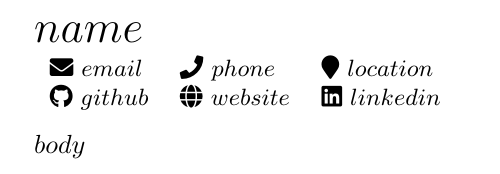
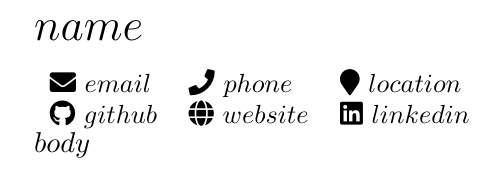
Before and after one commit to thebarlow/AutoApply, a LaTeX CV (2_generator/resume_template.tex): part of the page, cut so that both start at the same text. Compiled offline with XeLaTeX.

Commit message:
[chore] Tune contact section spacing and bump font to 11pt

```diff
--- a/2_generator/resume_template.tex
+++ b/2_generator/resume_template.tex
@@ -1,7 +1,7 @@
-\documentclass[10pt]{article}
+\documentclass[11pt]{article}
 
 % ── Page geometry ──────────────────────────────────────────────────────────────
-\usepackage[top=0.5in, bottom=0.5in, left=0.65in, right=0.65in]{geometry}
+\usepackage[top=1.0in, bottom=1.0in, left=0.65in, right=0.65in]{geometry}
 
 % ── Font ───────────────────────────────────────────────────────────────────────
 \usepackage{fontspec}
@@ -56,7 +56,7 @@
 % ── Name ───────────────────────────────────────────────────────────────────────
 {\LARGE\bfseries $name$}
 
-\vspace{4pt}
+\vspace{10pt}
 
 % ── Contact table ──────────────────────────────────────────────────────────────
 {\small
```
Also changed, not shown: 2_generator/resume_template.tex (1 more changed lines), 1 other file.
